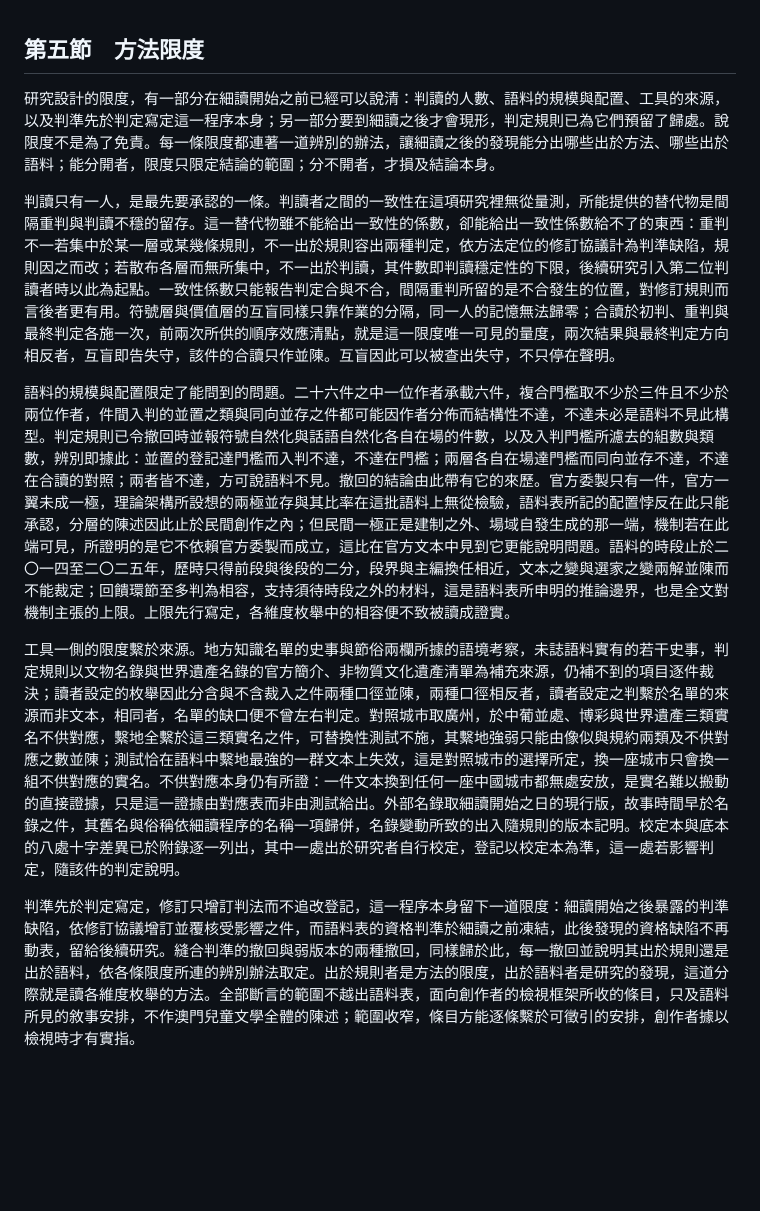
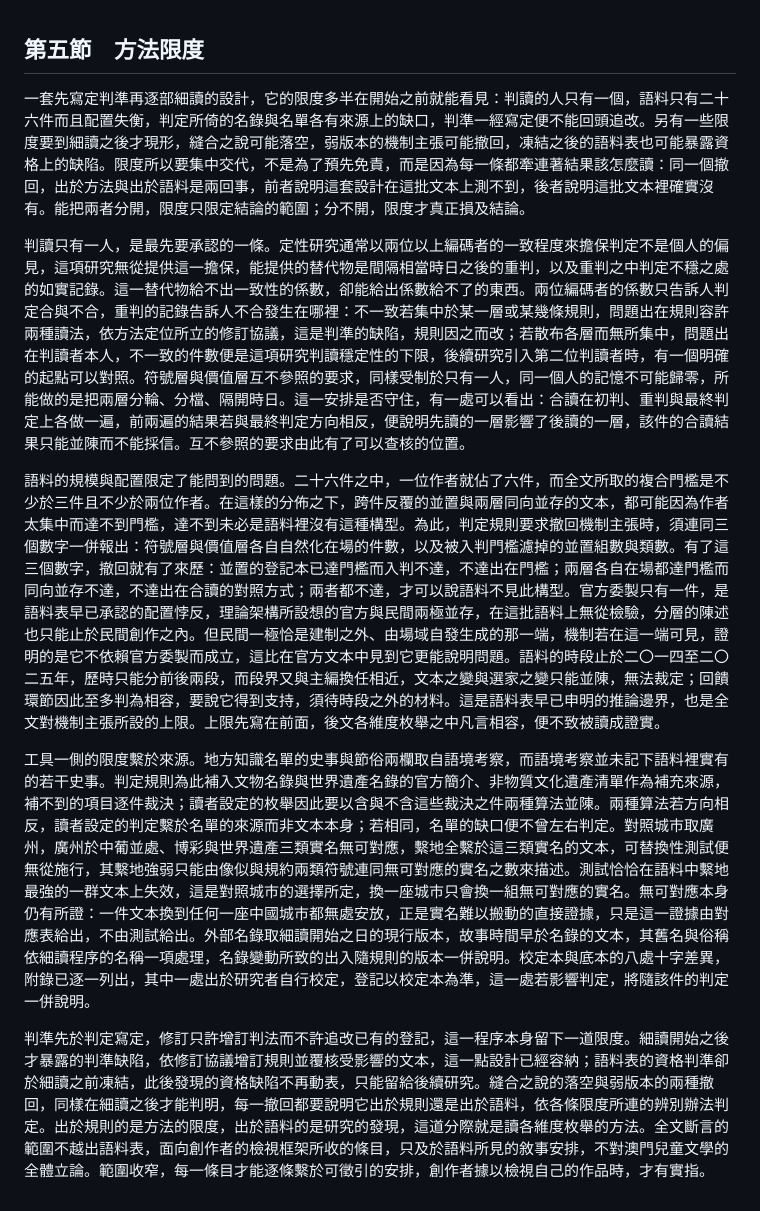
Before and after one commit to loulengzan-sudo/my-first-project, a Markdown page: 第三章_第五節_方法限度.md, the part around the change. Rendered like a GitHub page; blank space fills up the shorter version.

Commit message:
第三章第五節：全節改為論述語體
Co-Authored-By: Claude Fable 5.1 <noreply@anthropic.com>
Claude-Session: https://claude.ai/code/session_01RZupsSUQTpYM8oeDdQMgEt

```diff
--- a/第三章_第五節_方法限度.md
+++ b/第三章_第五節_方法限度.md
@@ -1,11 +1,11 @@
 ## 第五節　方法限度
 
-研究設計的限度，有一部分在細讀開始之前已經可以說清：判讀的人數、語料的規模與配置、工具的來源，以及判準先於判定寫定這一程序本身；另一部分要到細讀之後才會現形，判定規則已為它們預留了歸處。說限度不是為了免責。每一條限度都連著一道辨別的辦法，讓細讀之後的發現能分出哪些出於方法、哪些出於語料；能分開者，限度只限定結論的範圍；分不開者，才損及結論本身。
+一套先寫定判準再逐部細讀的設計，它的限度多半在開始之前就能看見：判讀的人只有一個，語料只有二十六件而且配置失衡，判定所倚的名錄與名單各有來源上的缺口，判準一經寫定便不能回頭追改。另有一些限度要到細讀之後才現形，縫合之說可能落空，弱版本的機制主張可能撤回，凍結之後的語料表也可能暴露資格上的缺陷。限度所以要集中交代，不是為了預先免責，而是因為每一條都牽連著結果該怎麼讀：同一個撤回，出於方法與出於語料是兩回事，前者說明這套設計在這批文本上測不到，後者說明這批文本裡確實沒有。能把兩者分開，限度只限定結論的範圍；分不開，限度才真正損及結論。
 
-判讀只有一人，是最先要承認的一條。判讀者之間的一致性在這項研究裡無從量測，所能提供的替代物是間隔重判與判讀不穩的留存。這一替代物雖不能給出一致性的係數，卻能給出一致性係數給不了的東西：重判不一若集中於某一層或某幾條規則，不一出於規則容出兩種判定，依方法定位的修訂協議計為判準缺陷，規則因之而改；若散布各層而無所集中，不一出於判讀，其件數即判讀穩定性的下限，後續研究引入第二位判讀者時以此為起點。一致性係數只能報告判定合與不合，間隔重判所留的是不合發生的位置，對修訂規則而言後者更有用。符號層與價值層的互盲同樣只靠作業的分隔，同一人的記憶無法歸零；合讀於初判、重判與最終判定各施一次，前兩次所供的順序效應清點，就是這一限度唯一可見的量度，兩次結果與最終判定方向相反者，互盲即告失守，該件的合讀只作並陳。互盲因此可以被查出失守，不只停在聲明。
+判讀只有一人，是最先要承認的一條。定性研究通常以兩位以上編碼者的一致程度來擔保判定不是個人的偏見，這項研究無從提供這一擔保，能提供的替代物是間隔相當時日之後的重判，以及重判之中判定不穩之處的如實記錄。這一替代物給不出一致性的係數，卻能給出係數給不了的東西。兩位編碼者的係數只告訴人判定合與不合，重判的記錄告訴人不合發生在哪裡：不一致若集中於某一層或某幾條規則，問題出在規則容許兩種讀法，依方法定位所立的修訂協議，這是判準的缺陷，規則因之而改；若散布各層而無所集中，問題出在判讀者本人，不一致的件數便是這項研究判讀穩定性的下限，後續研究引入第二位判讀者時，有一個明確的起點可以對照。符號層與價值層互不參照的要求，同樣受制於只有一人，同一個人的記憶不可能歸零，所能做的是把兩層分輪、分檔、隔開時日。這一安排是否守住，有一處可以看出：合讀在初判、重判與最終判定上各做一遍，前兩遍的結果若與最終判定方向相反，便說明先讀的一層影響了後讀的一層，該件的合讀結果只能並陳而不能採信。互不參照的要求由此有了可以查核的位置。
 
-語料的規模與配置限定了能問到的問題。二十六件之中一位作者承載六件，複合門檻取不少於三件且不少於兩位作者，件間入判的並置之類與同向並存之件都可能因作者分佈而結構性不達，不達未必是語料不見此構型。判定規則已令撤回時並報符號自然化與話語自然化各自在場的件數，以及入判門檻所濾去的組數與類數，辨別即據此：並置的登記達門檻而入判不達，不達在門檻；兩層各自在場達門檻而同向並存不達，不達在合讀的對照；兩者皆不達，方可說語料不見。撤回的結論由此帶有它的來歷。官方委製只有一件，官方一翼未成一極，理論架構所設想的兩極並存與其比率在這批語料上無從檢驗，語料表所記的配置悖反在此只能承認，分層的陳述因此止於民間創作之內；但民間一極正是建制之外、場域自發生成的那一端，機制若在此端可見，所證明的是它不依賴官方委製而成立，這比在官方文本中見到它更能說明問題。語料的時段止於二〇一四至二〇二五年，歷時只得前段與後段的二分，段界與主編換任相近，文本之變與選家之變兩解並陳而不能裁定；回饋環節至多判為相容，支持須待時段之外的材料，這是語料表所申明的推論邊界，也是全文對機制主張的上限。上限先行寫定，各維度枚舉中的相容便不致被讀成證實。
+語料的規模與配置限定了能問到的問題。二十六件之中，一位作者就佔了六件，而全文所取的複合門檻是不少於三件且不少於兩位作者。在這樣的分佈之下，跨件反覆的並置與兩層同向並存的文本，都可能因為作者太集中而達不到門檻，達不到未必是語料裡沒有這種構型。為此，判定規則要求撤回機制主張時，須連同三個數字一併報出：符號層與價值層各自自然化在場的件數，以及被入判門檻濾掉的並置組數與類數。有了這三個數字，撤回就有了來歷：並置的登記本已達門檻而入判不達，不達出在門檻；兩層各自在場都達門檻而同向並存不達，不達出在合讀的對照方式；兩者都不達，才可以說語料不見此構型。官方委製只有一件，是語料表早已承認的配置悖反，理論架構所設想的官方與民間兩極並存，在這批語料上無從檢驗，分層的陳述也只能止於民間創作之內。但民間一極恰是建制之外、由場域自發生成的那一端，機制若在這一端可見，證明的是它不依賴官方委製而成立，這比在官方文本中見到它更能說明問題。語料的時段止於二〇一四至二〇二五年，歷時只能分前後兩段，而段界又與主編換任相近，文本之變與選家之變只能並陳，無法裁定；回饋環節因此至多判為相容，要說它得到支持，須待時段之外的材料。這是語料表早已申明的推論邊界，也是全文對機制主張所設的上限。上限先寫在前面，後文各維度枚舉之中凡言相容，便不致被讀成證實。
 
-工具一側的限度繫於來源。地方知識名單的史事與節俗兩欄所據的語境考察，未誌語料實有的若干史事，判定規則以文物名錄與世界遺產名錄的官方簡介、非物質文化遺產清單為補充來源，仍補不到的項目逐件裁決；讀者設定的枚舉因此分含與不含裁入之件兩種口徑並陳，兩種口徑相反者，讀者設定之判繫於名單的來源而非文本，相同者，名單的缺口便不曾左右判定。對照城市取廣州，於中葡並處、博彩與世界遺產三類實名不供對應，繫地全繫於這三類實名之件，可替換性測試不施，其繫地強弱只能由像似與規約兩類及不供對應之數並陳；測試恰在語料中繫地最強的一群文本上失效，這是對照城市的選擇所定，換一座城市只會換一組不供對應的實名。不供對應本身仍有所證：一件文本換到任何一座中國城市都無處安放，是實名難以搬動的直接證據，只是這一證據由對應表而非由測試給出。外部名錄取細讀開始之日的現行版，故事時間早於名錄之件，其舊名與俗稱依細讀程序的名稱一項歸併，名錄變動所致的出入隨規則的版本記明。校定本與底本的八處十字差異已於附錄逐一列出，其中一處出於研究者自行校定，登記以校定本為準，這一處若影響判定，隨該件的判定說明。
+工具一側的限度繫於來源。地方知識名單的史事與節俗兩欄取自語境考察，而語境考察並未記下語料裡實有的若干史事。判定規則為此補入文物名錄與世界遺產名錄的官方簡介、非物質文化遺產清單作為補充來源，補不到的項目逐件裁決；讀者設定的枚舉因此要以含與不含這些裁決之件兩種算法並陳。兩種算法若方向相反，讀者設定的判定繫於名單的來源而非文本本身；若相同，名單的缺口便不曾左右判定。對照城市取廣州，廣州於中葡並處、博彩與世界遺產三類實名無可對應，繫地全繫於這三類實名的文本，可替換性測試便無從施行，其繫地強弱只能由像似與規約兩類符號連同無可對應的實名之數來描述。測試恰恰在語料中繫地最強的一群文本上失效，這是對照城市的選擇所定，換一座城市只會換一組無可對應的實名。無可對應本身仍有所證：一件文本換到任何一座中國城市都無處安放，正是實名難以搬動的直接證據，只是這一證據由對應表給出，不由測試給出。外部名錄取細讀開始之日的現行版本，故事時間早於名錄的文本，其舊名與俗稱依細讀程序的名稱一項處理，名錄變動所致的出入隨規則的版本一併說明。校定本與底本的八處十字差異，附錄已逐一列出，其中一處出於研究者自行校定，登記以校定本為準，這一處若影響判定，將隨該件的判定一併說明。
 
-判準先於判定寫定，修訂只增訂判法而不追改登記，這一程序本身留下一道限度：細讀開始之後暴露的判準缺陷，依修訂協議增訂並覆核受影響之件，而語料表的資格判準於細讀之前凍結，此後發現的資格缺陷不再動表，留給後續研究。縫合判準的撤回與弱版本的兩種撤回，同樣歸於此，每一撤回並說明其出於規則還是出於語料，依各條限度所連的辨別辦法取定。出於規則者是方法的限度，出於語料者是研究的發現，這道分際就是讀各維度枚舉的方法。全部斷言的範圍不越出語料表，面向創作者的檢視框架所收的條目，只及語料所見的敘事安排，不作澳門兒童文學全體的陳述；範圍收窄，條目方能逐條繫於可徵引的安排，創作者據以檢視時才有實指。
+判準先於判定寫定，修訂只許增訂判法而不許追改已有的登記，這一程序本身留下一道限度。細讀開始之後才暴露的判準缺陷，依修訂協議增訂規則並覆核受影響的文本，這一點設計已經容納；語料表的資格判準卻於細讀之前凍結，此後發現的資格缺陷不再動表，只能留給後續研究。縫合之說的落空與弱版本的兩種撤回，同樣在細讀之後才能判明，每一撤回都要說明它出於規則還是出於語料，依各條限度所連的辨別辦法判定。出於規則的是方法的限度，出於語料的是研究的發現，這道分際就是讀各維度枚舉的方法。全文斷言的範圍不越出語料表，面向創作者的檢視框架所收的條目，只及於語料所見的敘事安排，不對澳門兒童文學的全體立論。範圍收窄，每一條目才能逐條繫於可徵引的安排，創作者據以檢視自己的作品時，才有實指。
```
